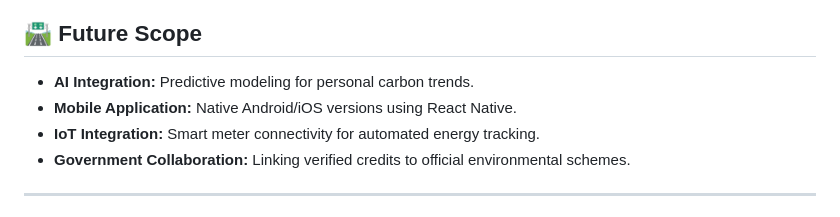
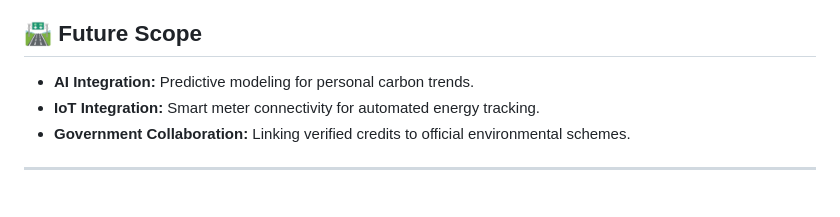
Before and after one commit to AkhilaSunesh/Mini-Project-A-Smart-System-for-Household-Carbon-Accountability-and-Sustainability, a Markdown page: README.md, the part around the change. Rendered like a GitHub page.

Commit message:
Remove mobile application mention from future scope

```diff
--- a/README.md
+++ b/README.md
@@ -105,7 +105,6 @@ npm start
 ## 🛣️ Future Scope
 
 * **AI Integration:** Predictive modeling for personal carbon trends.
-* **Mobile Application:** Native Android/iOS versions using React Native.
 * **IoT Integration:** Smart meter connectivity for automated energy tracking.
 * **Government Collaboration:** Linking verified credits to official environmental schemes.
 
```
